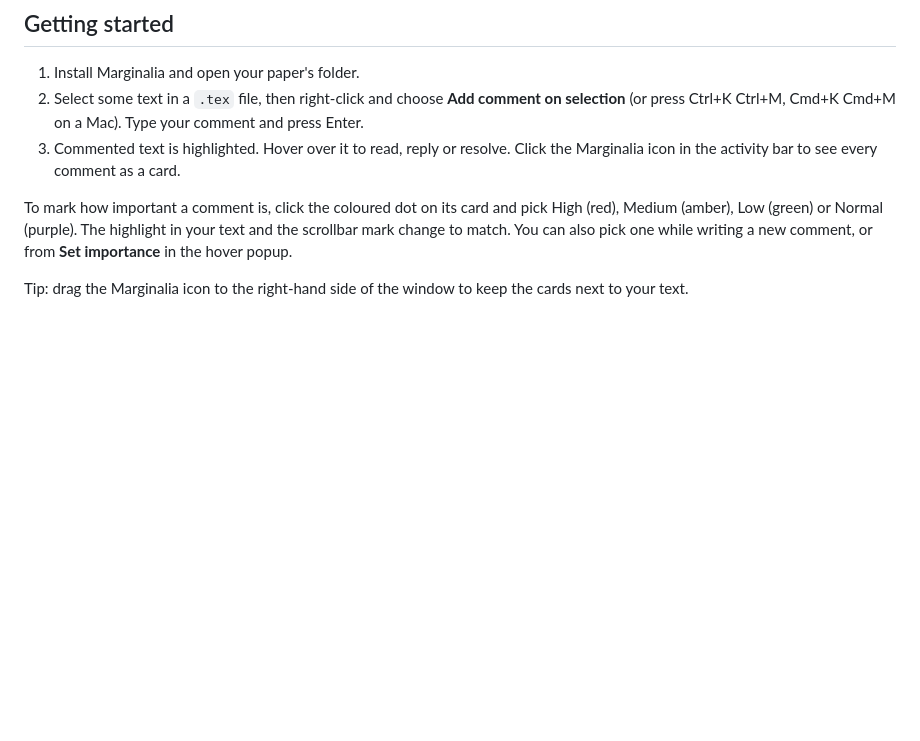
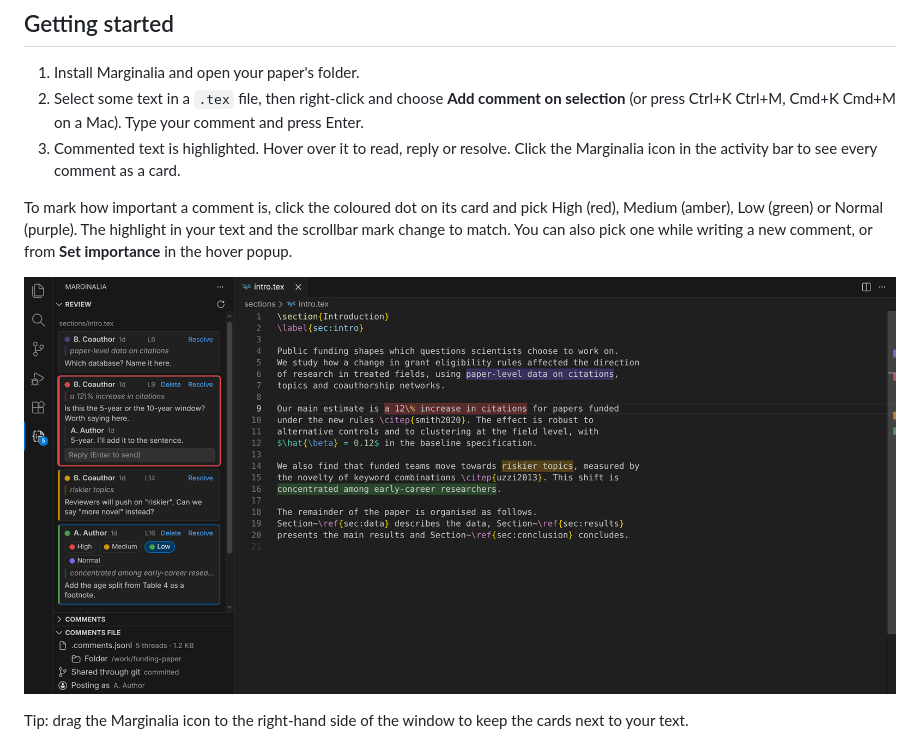
Before and after one commit to oskasf/marginalia, a Markdown page: README.md, the part around the change. Drawn GitHub-style; pictures changed too: images/importance.png (added); blank space fills up the shorter version.

Commit message:
Add a README screenshot of importance colours
Co-Authored-By: Claude Opus 5.5 <noreply@anthropic.com>
Claude-Session: https://claude.ai/code/session_01Tgvdsb1Q3qnQ7GpH9Yah4i

```diff
--- a/README.md
+++ b/README.md
@@ -20,6 +20,8 @@ Select some text, leave a comment, and it shows up as a card in the margin. Co-a
 3. Commented text is highlighted. Hover over it to read, reply or resolve. Click the Marginalia icon in the activity bar to see every comment as a card.
 
 To mark how important a comment is, click the coloured dot on its card and pick High (red), Medium (amber), Low (green) or Normal (purple). The highlight in your text and the scrollbar mark change to match. You can also pick one while writing a new comment, or from **Set importance** in the hover popup.
+
+![Comments marked High, Medium and Low importance, with matching highlights, scrollbar marks and the importance picker open on a card](images/importance.png)
 
 Tip: drag the Marginalia icon to the right-hand side of the window to keep the cards next to your text.
 
```
